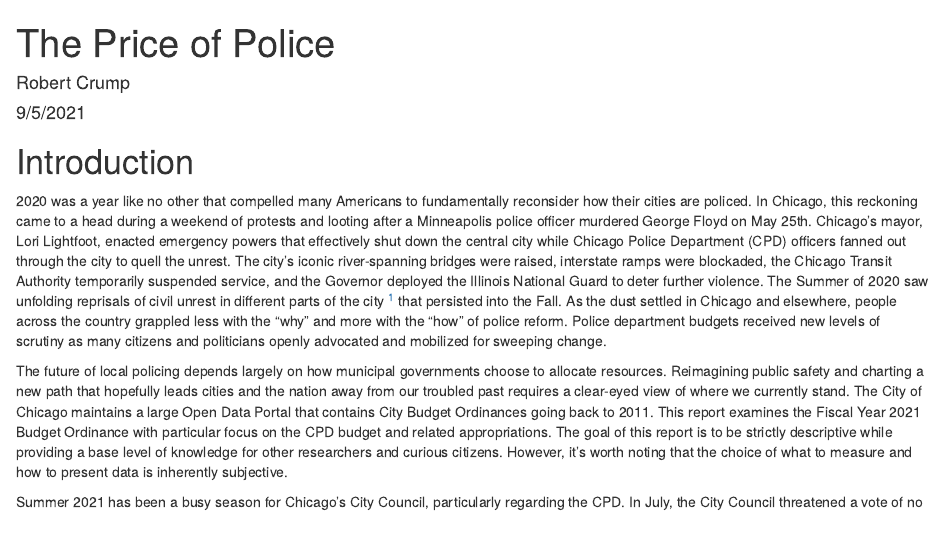
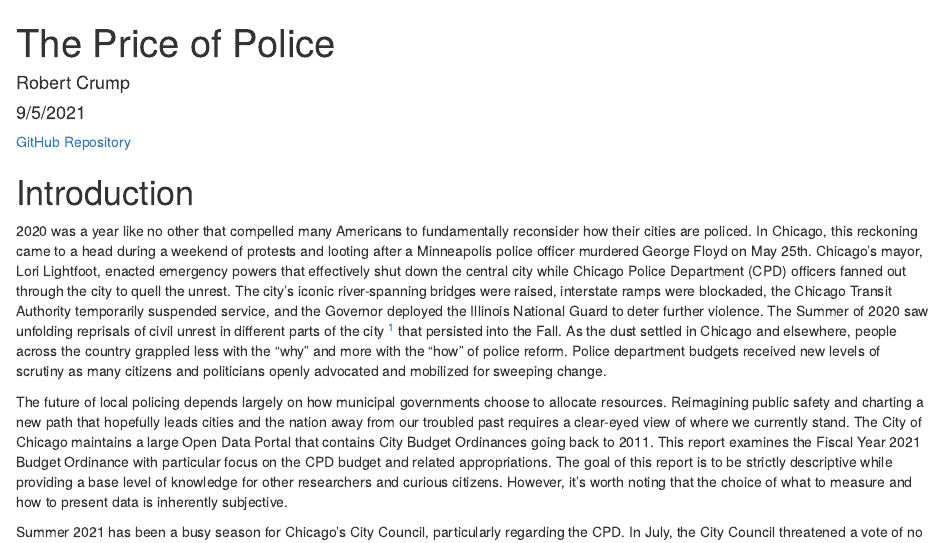
Before and after one commit to rwrcrump/cpd_budget_analysis, an R Markdown document (cpd_budget_analysis.Rmd): the page in a window 1100 px wide, from its top. The pictures show the output file cpd_budget_analysis.html that the author committed with the source, opened offline.

Commit message:
add github link

````diff
--- a/cpd_budget_analysis.Rmd
+++ b/cpd_budget_analysis.Rmd
@@ -32,6 +32,8 @@ options(scipen = 999)
 
 setwd("D:/GitHub/cpd_budget_analysis/cpd_budget_analysis")
 ```
+
+[GitHub Repository](https://github.com/rwrcrump/cpd_budget_analysis/tree/main)
 
 # Introduction
 
````
Also changed, not shown: cpd_budget_analysis.html.
